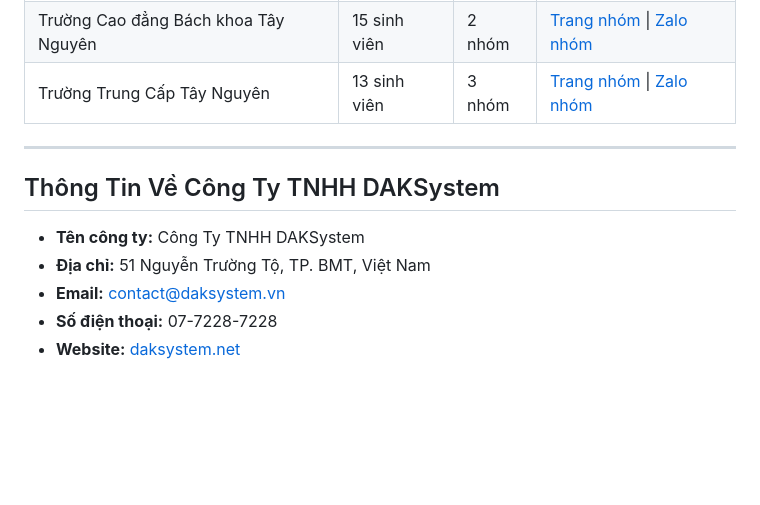
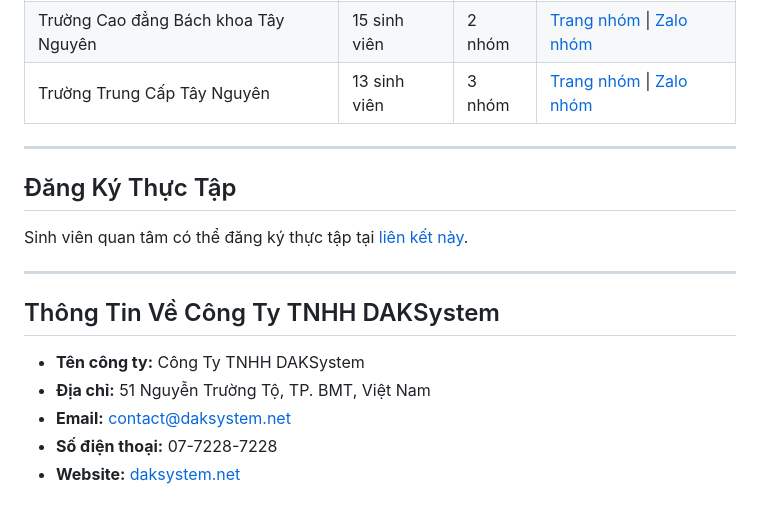
Before and after one commit to dak-system/ThucTap2025, a Markdown page: README.md, the part around the change. Rendered like a GitHub page; blank space fills up the shorter version.

```diff
--- a/README.md
+++ b/README.md
@@ -53,11 +53,17 @@ Kết quả thực tập sẽ được đánh giá dựa trên:
 
 ---
 
+## Đăng Ký Thực Tập
+
+Sinh viên quan tâm có thể đăng ký thực tập tại [liên kết này](https://example.com/dangkythuctap).
+
+---
+
 ## Thông Tin Về Công Ty TNHH DAKSystem
 
 - **Tên công ty:** Công Ty TNHH DAKSystem
 - **Địa chỉ:** 51 Nguyễn Trường Tộ, TP. BMT, Việt Nam
-- **Email:** [contact@daksystem.vn](mailto:contact@daksystem.net)
+- **Email:** [contact@daksystem.net](mailto:contact@daksystem.net)
 - **Số điện thoại:** 07-7228-7228
 - **Website:** [daksystem.net](https://daksystem.net)
 
```
